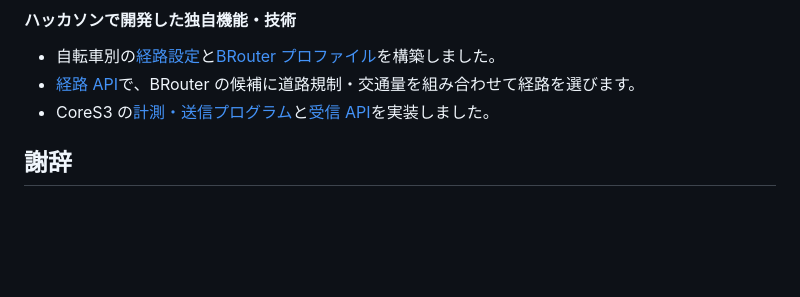
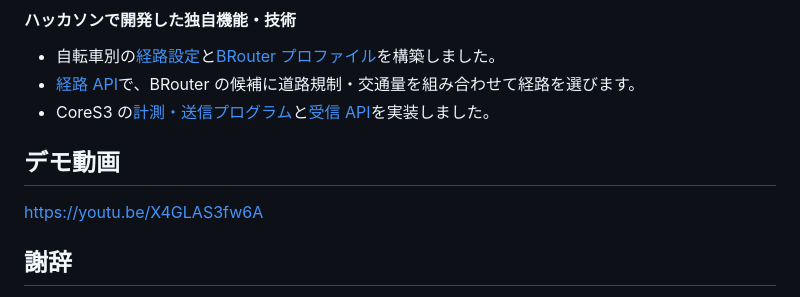
Before and after one commit to jphacks/ng_2601, a Markdown page: README.md, the part around the change. GitHub-like rendering; blank space fills up the shorter version.

Commit message:
Update README with demo video and acknowledgments
Added a demo video link and acknowledgments section.

```diff
--- a/README.md
+++ b/README.md
@@ -85,6 +85,9 @@ Google アカウントでログインする画面を実装しました。ログ
 - [経路 API](back/backend/app/main.py)で、BRouter の候補に道路規制・交通量を組み合わせて経路を選びます。
 - CoreS3 の[計測・送信プログラム](seams/M5StackS3/src/main.cpp)と[受信 API](back/backend/app/device_events.py)を実装しました。
 
+## デモ動画
+
+https://youtu.be/X4GLAS3fw6A
 
 ## 謝辞
 
```
